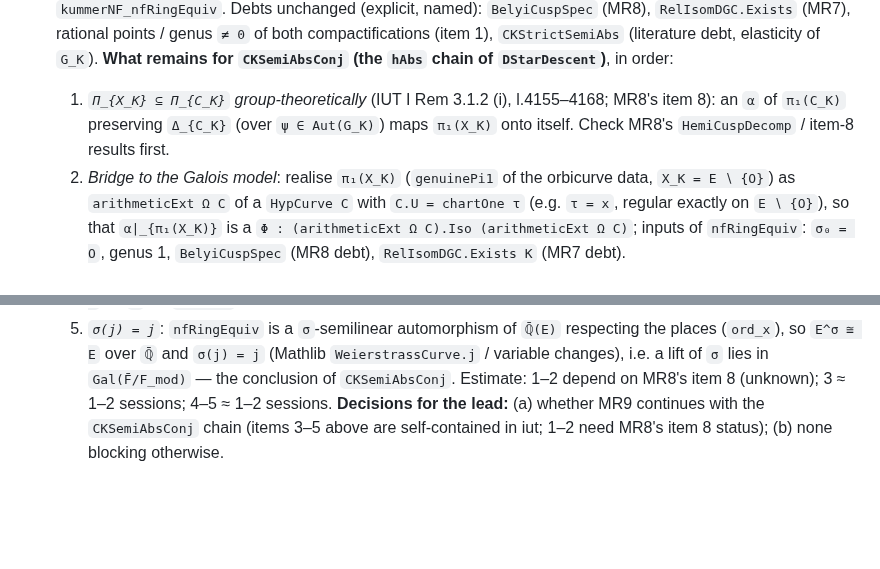
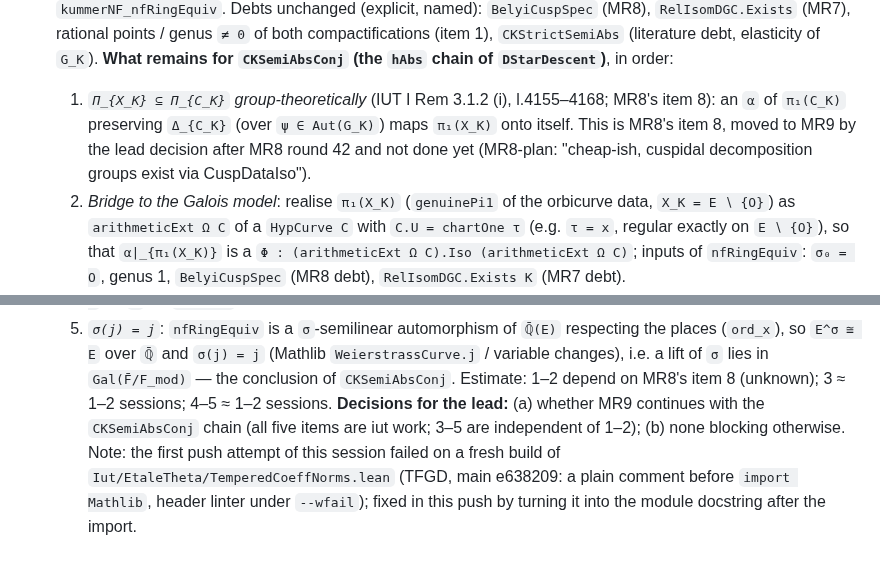
Before and after one commit to lana-agents/iut, a Markdown page: Plans/MR9Plan.md, 2 parts joined by grey strips. GitHub-like rendering; blank space fills up the shorter version.

Commit message:
MR9 plan: session-u hand-off notes (item 8, CoeffNorms header fix)
Co-Authored-By: Claude Opus 5.5 (1M context) <noreply@anthropic.com>

```diff
--- a/Plans/MR9Plan.md
+++ b/Plans/MR9Plan.md
@@ -1764,8 +1764,9 @@ Order: U1 → L1, C1, K1, K2 in parallel → U2 → (after MR8.5) A1 → K3, K4
   (item 1), `CKStrictSemiAbs` (literature debt, elasticity of `G_K`).
   **What remains for `CKSemiAbsConj` (the `hAbs` chain of `DStarDescent`)**, in order:
   1. *`Π_{X_K} ⊆ Π_{C_K}` group-theoretically* (IUT I Rem 3.1.2 (i), l.4155–4168; MR8's item 8): an `α` of
-     `π₁(C_K)` preserving `Δ_{C_K}` (over `ψ ∈ Aut(G_K)`) maps `π₁(X_K)` onto itself. Check MR8's
-     `HemiCuspDecomp` / item-8 results first.
+     `π₁(C_K)` preserving `Δ_{C_K}` (over `ψ ∈ Aut(G_K)`) maps `π₁(X_K)` onto itself. This is MR8's
+     item 8, moved to MR9 by the lead decision after MR8 round 42 and not done yet (MR8-plan: "cheap-ish, cuspidal
+     decomposition groups exist via CuspDataIso").
   2. *Bridge to the Galois model*: realise `π₁(X_K)` (`genuinePi1` of the orbicurve data, `X_K = E ∖ {O}`) as
      `arithmeticExt Ω C` of a `HypCurve C` with `C.U = chartOne τ` (e.g. `τ = x`, regular exactly on `E ∖ {O}`),
      so that `α|_{π₁(X_K)}` is a `Φ : (arithmeticExt Ω C).Iso (arithmeticExt Ω C)`; inputs of `nfRingEquiv`:
@@ -1781,5 +1782,8 @@ Order: U1 → L1, C1, K1, K2 in parallel → U2 → (after MR8.5) A1 → K3, K4
      `E^σ ≅ E` over `ℚ̄` and `σ(j) = j` (Mathlib `WeierstrassCurve.j` / variable changes), i.e. a lift of `σ` lies in
      `Gal(F̄/F_mod)` — the conclusion of `CKSemiAbsConj`.
   Estimate: 1–2 depend on MR8's item 8 (unknown); 3 ≈ 1–2 sessions; 4–5 ≈ 1–2 sessions.
-  **Decisions for the lead:** (a) whether MR9 continues with the `CKSemiAbsConj` chain (items 3–5 above are
-  self-contained in iut; 1–2 need MR8's item 8 status); (b) none blocking otherwise.
+  **Decisions for the lead:** (a) whether MR9 continues with the `CKSemiAbsConj` chain (all five items are iut
+  work; 3–5 are independent of 1–2); (b) none blocking otherwise.
+  Note: the first push attempt of this session failed on a fresh build of `Iut/EtaleTheta/TemperedCoeffNorms.lean`
+  (TFGD, main e638209: a plain comment before `import Mathlib`, header linter under `--wfail`); fixed in this push
+  by turning it into the module docstring after the import.
```
